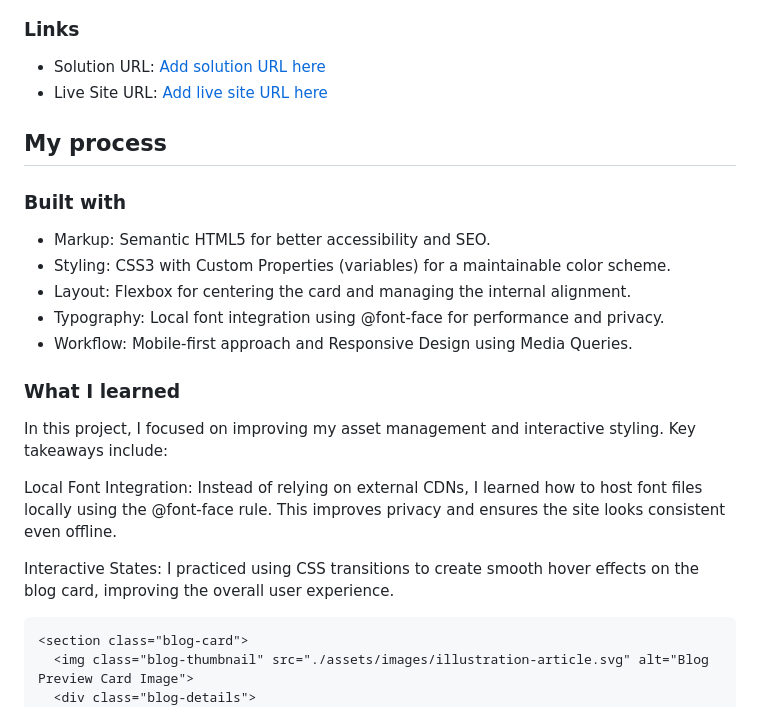
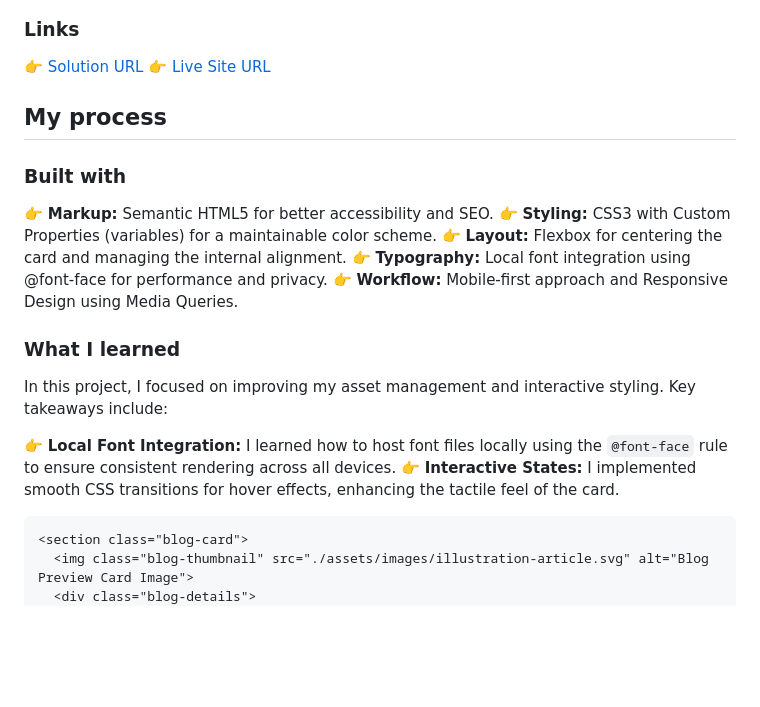
Before and after one commit to TheCoder-Rahul/fontend_mentor_blog_prev_card, a Markdown page: README.md, the part around the change. Drawn GitHub-style; blank space fills up the shorter version.

````diff
--- a/README.md
+++ b/README.md
@@ -28,26 +28,25 @@ Users should be able to:
 
 ### Links
 
-- Solution URL: [Add solution URL here](https://github.com/TheCoder-Rahul/fontend_mentor_blog_prev_card.git)
-- Live Site URL: [Add live site URL here](https://thecoder-rahul.github.io/fontend_mentor_blog_prev_card)
+👉 [Solution URL](https://github.com/TheCoder-Rahul/fontend_mentor_blog_prev_card.git)
+👉 [Live Site URL](https://thecoder-rahul.github.io/fontend_mentor_blog_prev_card)
 
 ## My process
 
 ### Built with
 
-- Markup: Semantic HTML5 for better accessibility and SEO.
-- Styling: CSS3 with Custom Properties (variables) for a maintainable color scheme.
-- Layout: Flexbox for centering the card and managing the internal alignment.
-- Typography: Local font integration using @font-face for performance and privacy.
-- Workflow: Mobile-first approach and Responsive Design using Media Queries.
+👉 **Markup:** Semantic HTML5 for better accessibility and SEO.
+👉 **Styling:** CSS3 with Custom Properties (variables) for a maintainable color scheme.
+👉 **Layout:** Flexbox for centering the card and managing the internal alignment.
+👉 **Typography:** Local font integration using @font-face for performance and privacy.
+👉 **Workflow:** Mobile-first approach and Responsive Design using Media Queries.
 
 ### What I learned
 
 In this project, I focused on improving my asset management and interactive styling. Key takeaways include:
 
-Local Font Integration: Instead of relying on external CDNs, I learned how to host font files locally using the @font-face rule. This improves privacy and ensures the site looks consistent even offline.
-
-Interactive States: I practiced using CSS transitions to create smooth hover effects on the blog card, improving the overall user experience.
+👉 **Local Font Integration:** I learned how to host font files locally using the `@font-face` rule to ensure consistent rendering across all devices.
+👉 **Interactive States:** I implemented smooth CSS transitions for hover effects, enhancing the tactile feel of the card.
 
 ```html
 <section class="blog-card">
````
